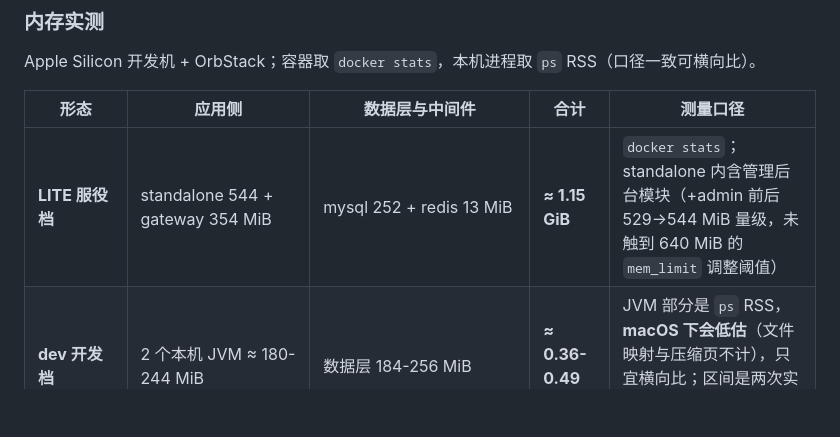
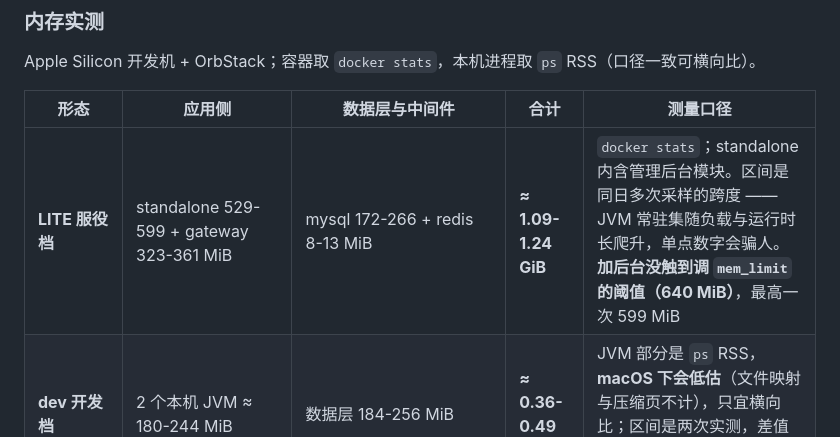
Before and after one commit to Tech--man/marketing-platform, a Markdown page: README.md, the part around the change. GitHub-like rendering; blank space fills up the shorter version.

Commit message:
docs(readme): LITE 内存改成区间值（529-599 MiB），别拿单点采样当结论

```diff
--- a/README.md
+++ b/README.md
@@ -219,7 +219,7 @@ Apple Silicon 开发机 + OrbStack；容器取 `docker stats`，本机进程取
 
 | 形态 | 应用侧 | 数据层与中间件 | 合计 | 测量口径 |
 |---|---|---|---|---|
-| **LITE 服役档** | standalone 544 + gateway 354 MiB | mysql 252 + redis 13 MiB | **≈ 1.15 GiB** | `docker stats`；standalone 内含管理后台模块（+admin 前后 529→544 MiB 量级，未触到 640 MiB 的 `mem_limit` 调整阈值） |
+| **LITE 服役档** | standalone 529-599 + gateway 323-361 MiB | mysql 172-266 + redis 8-13 MiB | **≈ 1.09-1.24 GiB** | `docker stats`；standalone 内含管理后台模块。区间是同日多次采样的跨度 —— JVM 常驻集随负载与运行时长爬升，单点数字会骗人。**加后台没触到调 `mem_limit` 的阈值（640 MiB）**，最高一次 599 MiB |
 | **dev 开发档** | 2 个本机 JVM ≈ 180-244 MiB | 数据层 184-256 MiB | **≈ 0.36-0.49 GiB** | JVM 部分是 `ps` RSS，**macOS 下会低估**（文件映射与压缩页不计），只宜横向比；区间是两次实测，差值主要是 MySQL 缓冲池预热程度 |
 | **FULL 扩容档**（容器化，5 服务单副本） | 5 容器 ≈ 2.7 GiB（484-689 MiB/个） | nacos 1.11 + rocketmq 1.68 + 数据层 0.26 + prometheus 0.03 GiB | **≈ 5.8 GiB** | `docker stats`；`--scale marketing-discount=2` 时实测约 +0.5 GiB/副本 |
 | **FULL 扩容档**（本机进程，5 JVM） | 5 JVM `ps` RSS 合计 253 MiB（**刚启动即采样**；同一进程跑 10 分钟后到 309 MiB，ps RSS 随负载爬升） | rocketmq 1.77 GiB（nacos/prometheus 未起） | **≈ 2.0 GiB** | 混合口径 + 采样时点不一致，只作量级参考，别与上三行比 |
```
